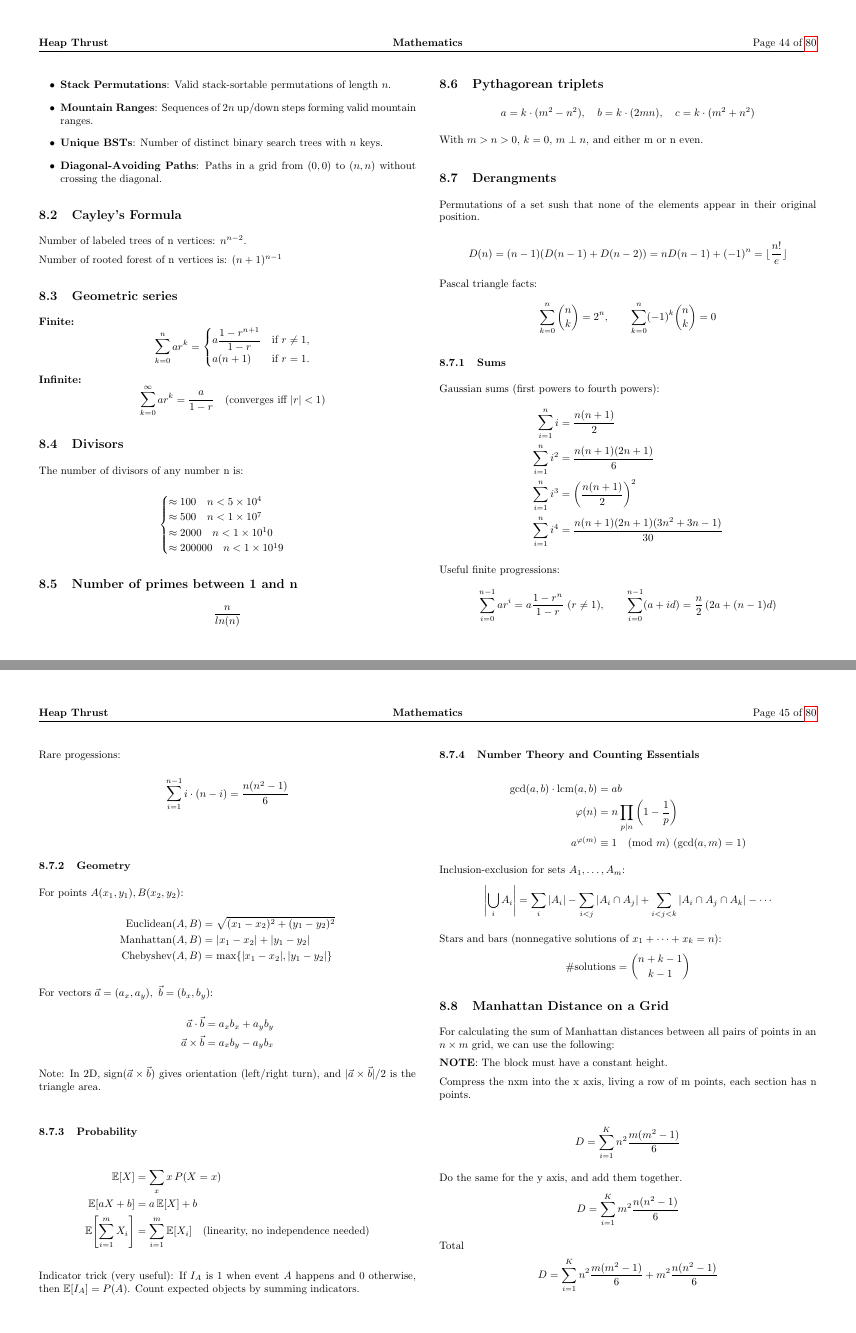
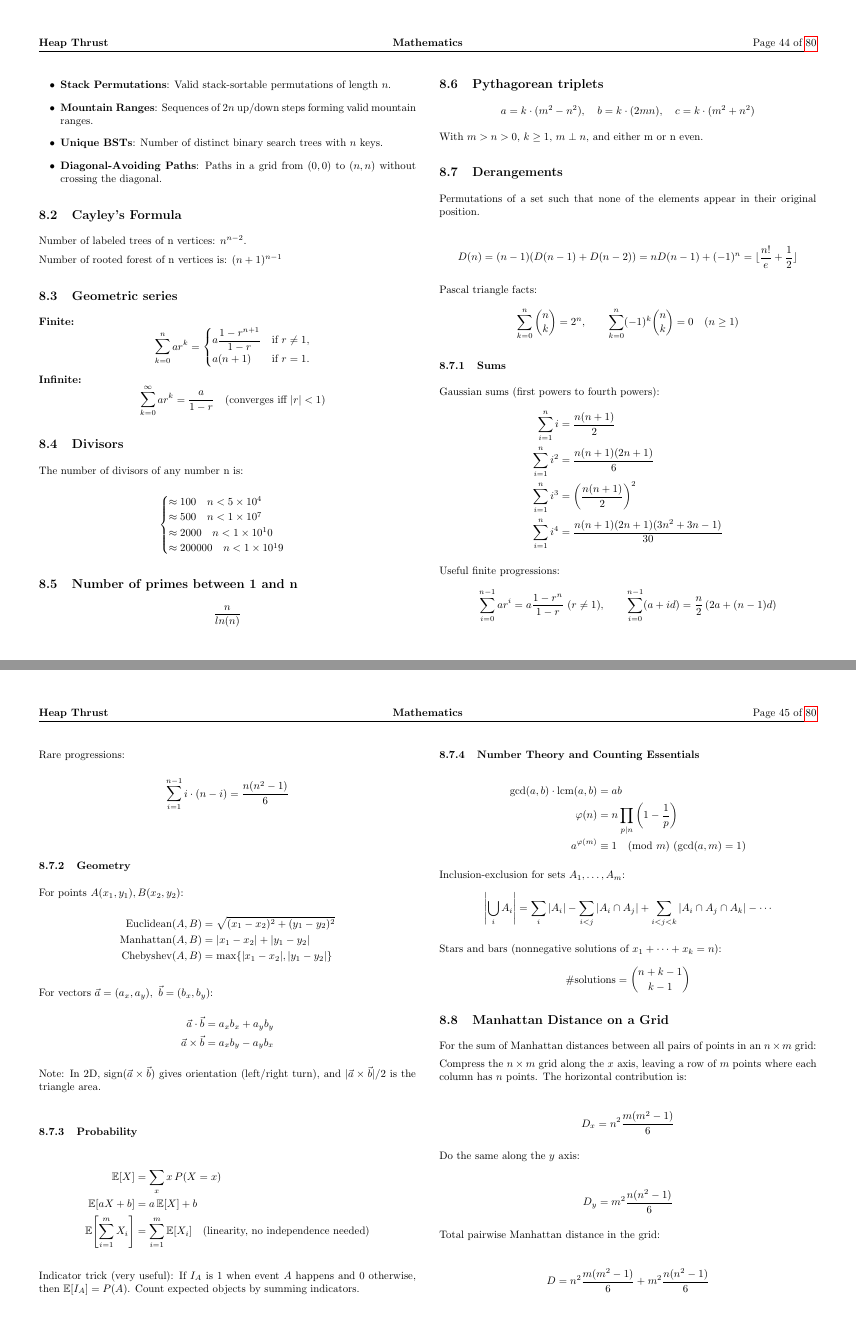
Before and after one commit to GustavoVaAsc/ICPC-Reference-2026, a LaTeX document (reference.tex): pages 45 and 46 of 81, joined at a grey line. Compiled offline with pdfLaTeX.

Commit message:
Fix math errors, typos and rename misspelled files
Audit of non-code parts of reference.tex surfaced three
categories of problems:

- Math errors that would mislead in a contest: the derangement
  formula used a plain floor that fails for many n; the Pythagorean
  triplet constraint said k=0 (degenerate triple); __gcd was
  labeled (C++17) but is a pre-C++17 GCC extension.

- Prose typos (Derangments, sush, progessions, Edmond-Karp, ...)
  and an unfinished Manhattan Distance subsection that mixed a
  single-grid derivation with a multi-block formula and contained
  broken sentences.

- Seven code filenames were misspelled (Zum, Erathostenes,
  Factorizartion, ...). Renamed via git mv to preserve history;
  references in reference.tex updated.

LaTeX compile was not verified here (no pdflatex available);
recommend running locally before printing.

```diff
--- a/reference.tex
+++ b/reference.tex
@@ -617,21 +617,21 @@ The number of divisors of any number n is:
 a = k \cdot (m^2 - n^2), \quad b = k\cdot(2mn), \quad c = k\cdot(m^2+n^2)
 \]
 
-With $m>n>0$, $k=0$, $m\perp n$, and either m or n even.
+With $m>n>0$, $k \geq 1$, $m\perp n$, and either m or n even.
 
 
-\subsection{Derangments}
+\subsection{Derangements}
 
-Permutations of a set sush that none of the elements appear in their original position.
+Permutations of a set such that none of the elements appear in their original position.
 
 \[
-D(n) = (n-1)(D(n-1)+D(n-2)) = nD(n-1)+(-1)^n = \lfloor \frac{n!}{e}\rfloor
+D(n) = (n-1)(D(n-1)+D(n-2)) = nD(n-1)+(-1)^n = \lfloor \frac{n!}{e} + \frac{1}{2} \rfloor
 \]
 
 Pascal triangle facts:
 \begin{align*}
 \sum_{k=0}^{n}\binom{n}{k} &= 2^n, \qquad
-\sum_{k=0}^{n}(-1)^k\binom{n}{k} = 0
+\sum_{k=0}^{n}(-1)^k\binom{n}{k} = 0 \quad (n \geq 1)
 \end{align*}
 
 \subsubsection{Sums}
@@ -649,7 +649,7 @@ Useful finite progressions:
 \sum_{i=0}^{n-1} (a+id) = \frac{n}{2}\left(2a+(n-1)d\right)
 \end{align*}
 
-Rare progessions:
+Rare progressions:
 \begin{align*}
 \sum_{i=1}^{n-1} i\cdot (n-i) &= \frac{n(n^2-1)}{6} \\
 \end{align*}
@@ -700,23 +700,23 @@ Stars and bars (nonnegative solutions of $x_1+\cdots+x_k=n$):
 
 \subsection{Manhattan Distance on a Grid}
 
-For calculating the sum of Manhattan distances between all pairs of points in an $n \times m$ grid, we can use the following:
+For the sum of Manhattan distances between all pairs of points in an $n \times m$ grid:
 
-\textbf{NOTE}: The block must have a constant height.
-
-Compress the nxm into the x axis, living a row of m points, each section has n points.
+Compress the $n \times m$ grid along the $x$ axis, leaving a row of $m$ points where each column has $n$ points. The horizontal contribution is:
 
 \begin{align*}
-D = \sum_{i=1}^{K} n^2 \frac{m(m^2 - 1)}{6}
+D_x = n^2 \frac{m(m^2 - 1)}{6}
 \end{align*}
 
-Do the same for the y axis, and add them together.
+Do the same along the $y$ axis:
+
 \begin{align*}
-D = \sum_{i=1}^{K} m^2 \frac{n(n^2 - 1)}{6}
+D_y = m^2 \frac{n(n^2 - 1)}{6}
 \end{align*}
 
-Total
+Total pairwise Manhattan distance in the grid:
+
 \begin{align*}
-D = \sum_{i=1}^{K} n^2 \frac{m(m^2 - 1)}{6} + m^2 \frac{n(n^2 - 1)}{6}
+D = n^2 \frac{m(m^2 - 1)}{6} + m^2 \frac{n(n^2 - 1)}{6}
 \end{align*}
 
```
Also changed, not shown: code/DataStructures/LazySegTreeSum.cpp (renamed from code/DataStructures/LazySegTreeZum.cpp), code/GraphTheory/EdmondsKarp.cpp (renamed from code/GraphTheory/EdmondKarp.cpp), code/Math/ExtendedEuclidean.cpp (renamed from code/Math/ExtendedEuclidian.cpp), code/Math/SieveOfEratosthenes.cpp (renamed from code/Math/SieveOfErathostenes.cpp), code/Math/TrivialFactorization.cpp (renamed from code/Math/TrivialFactorizartion.cpp), code/Miscellaneous/2DPrefixSum.cpp (renamed from code/Miscellaneous/2DPrefixZum.cpp), code/Miscellaneous/BerlekampMassey.cpp (renamed from code/Miscellaneous/BerlekampMessey.cpp), reference.tex (33 more changed lines).
